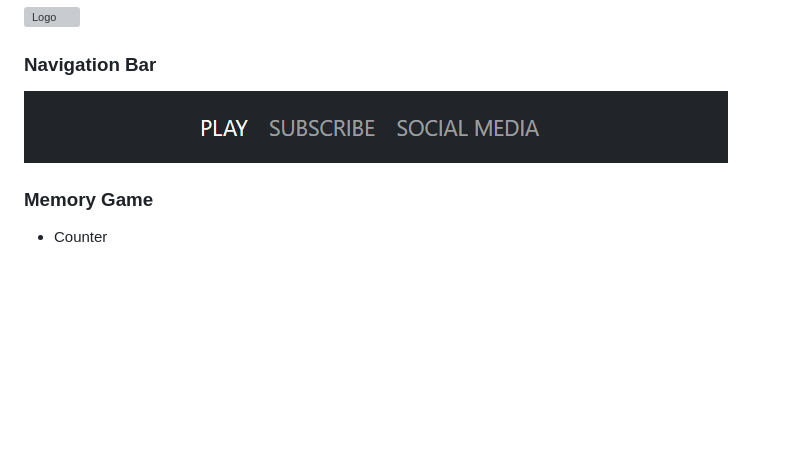
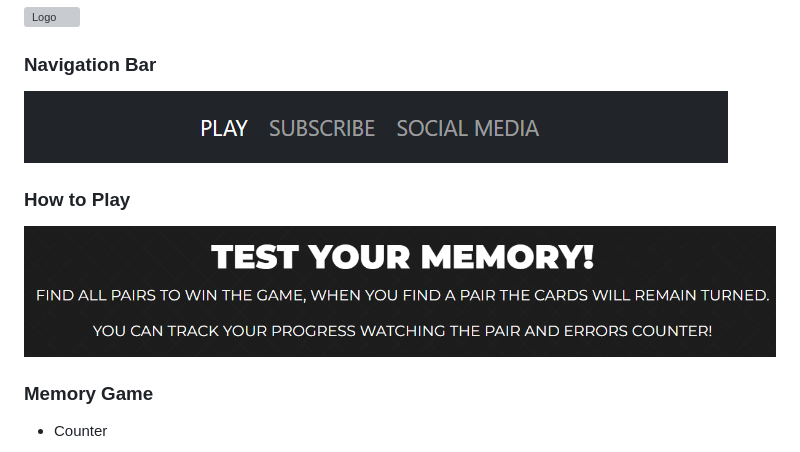
Before and after one commit to blockjarvis/ciproject2, a Markdown page: README.md, the part around the change printed below. Drawn GitHub-style; pictures changed too: images/readme/howtoplay.png (added); blank space fills up the shorter version; grey boxes are pictures that could not be loaded.

Commit message:
readme update 4

```diff
--- a/README.md
+++ b/README.md
@@ -52,6 +52,10 @@ The purpose is to design an attractive website to play a memory game, with a sim
 
 ![Navbar](images/readme/navbar.png)
 
+### How to Play
+
+![howtoplay](images/readme/howtoplay.png)
+
 ### Memory Game
 
 - Counter
```
Also changed, not shown: other parts of README.md (+4 -4 lines).
